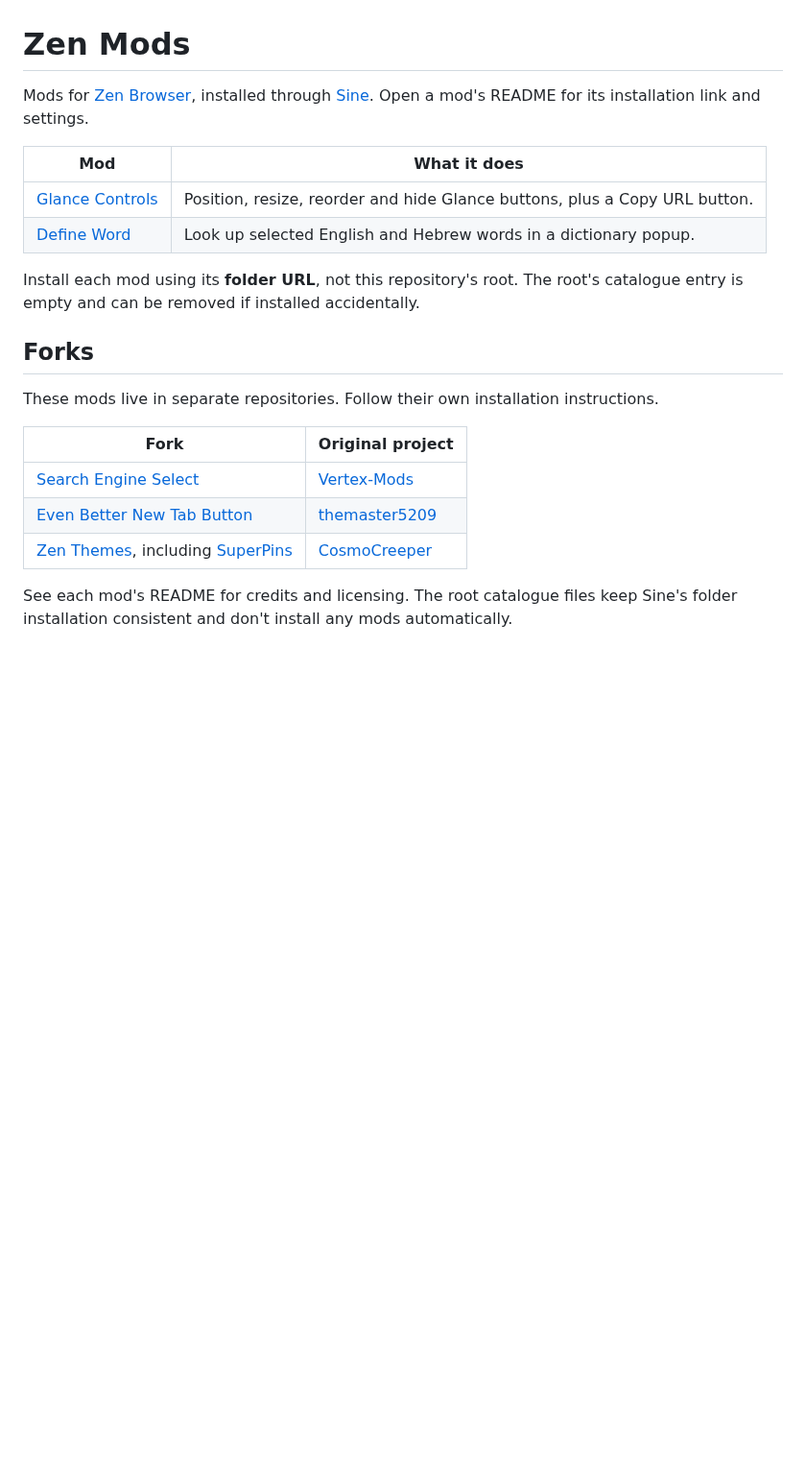
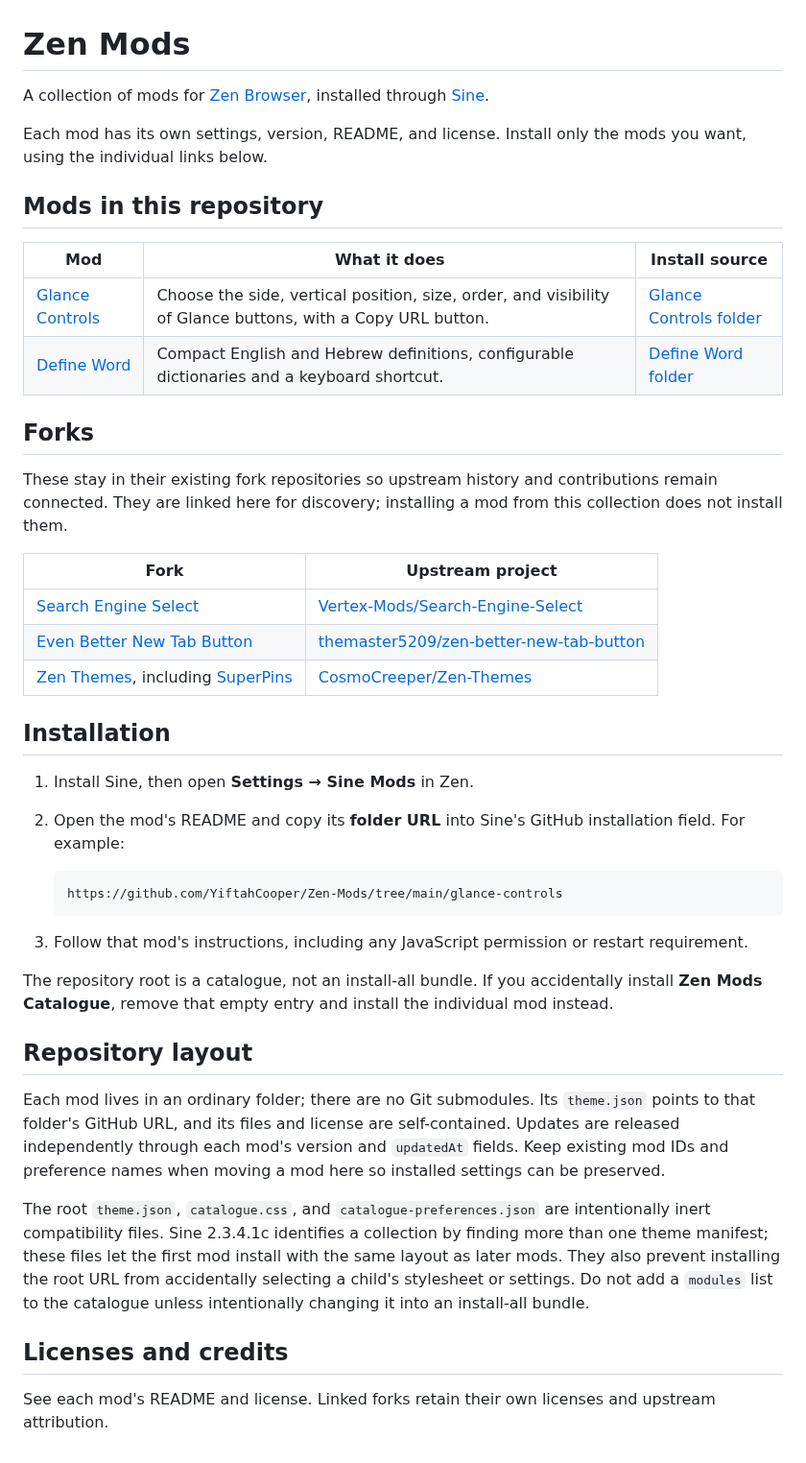
Before and after one commit to YiftahCooper/Zen-Mods, a Markdown page: README.md, the part around the change. Shown at 96% size. Rendered like a GitHub page; blank space fills up the shorter version.

Commit message:
Restore collection README and show Glance Controls in use

````diff
--- a/README.md
+++ b/README.md
@@ -1,22 +1,45 @@
 # Zen Mods
 
-Mods for [Zen Browser](https://zen-browser.app/), installed through [Sine](https://github.com/CosmoCreeper/Sine). Open a mod's README for its installation link and settings.
+A collection of mods for [Zen Browser](https://zen-browser.app/), installed through [Sine](https://github.com/CosmoCreeper/Sine).
 
-| Mod | What it does |
-| --- | --- |
-| [Glance Controls](glance-controls/) | Position, resize, reorder and hide Glance buttons, plus a Copy URL button. |
-| [Define Word](define-word/) | Look up selected English and Hebrew words in a dictionary popup. |
+Each mod has its own settings, version, README, and license. Install only the mods you want, using the individual links below.
 
-Install each mod using its **folder URL**, not this repository's root. The root's catalogue entry is empty and can be removed if installed accidentally.
+## Mods in this repository
+
+| Mod | What it does | Install source |
+| --- | --- | --- |
+| [Glance Controls](glance-controls/) | Choose the side, vertical position, size, order, and visibility of Glance buttons, with a Copy URL button. | [Glance Controls folder](https://github.com/YiftahCooper/Zen-Mods/tree/main/glance-controls) |
+| [Define Word](define-word/) | Compact English and Hebrew definitions, configurable dictionaries and a keyboard shortcut. | [Define Word folder](https://github.com/YiftahCooper/Zen-Mods/tree/main/define-word) |
 
 ## Forks
 
-These mods live in separate repositories. Follow their own installation instructions.
+These stay in their existing fork repositories so upstream history and contributions remain connected. They are linked here for discovery; installing a mod from this collection does not install them.
 
-| Fork | Original project |
+| Fork | Upstream project |
 | --- | --- |
-| [Search Engine Select](https://github.com/YiftahCooper/Search-Engine-Select) | [Vertex-Mods](https://github.com/Vertex-Mods/Search-Engine-Select) |
-| [Even Better New Tab Button](https://github.com/YiftahCooper/zen-even-better-new-tab-button) | [themaster5209](https://github.com/themaster5209/zen-better-new-tab-button) |
-| [Zen Themes](https://github.com/YiftahCooper/Zen-Themes), including [SuperPins](https://github.com/YiftahCooper/Zen-Themes/tree/main/SuperPins) | [CosmoCreeper](https://github.com/CosmoCreeper/Zen-Themes) |
+| [Search Engine Select](https://github.com/YiftahCooper/Search-Engine-Select) | [Vertex-Mods/Search-Engine-Select](https://github.com/Vertex-Mods/Search-Engine-Select) |
+| [Even Better New Tab Button](https://github.com/YiftahCooper/zen-even-better-new-tab-button) | [themaster5209/zen-better-new-tab-button](https://github.com/themaster5209/zen-better-new-tab-button) |
+| [Zen Themes](https://github.com/YiftahCooper/Zen-Themes), including [SuperPins](https://github.com/YiftahCooper/Zen-Themes/tree/main/SuperPins) | [CosmoCreeper/Zen-Themes](https://github.com/CosmoCreeper/Zen-Themes) |
 
-See each mod's README for credits and licensing. The root catalogue files keep Sine's folder installation consistent and don't install any mods automatically.
+## Installation
+
+1. Install Sine, then open **Settings → Sine Mods** in Zen.
+2. Open the mod's README and copy its **folder URL** into Sine's GitHub installation field. For example:
+
+   ```text
+   https://github.com/YiftahCooper/Zen-Mods/tree/main/glance-controls
+   ```
+
+3. Follow that mod's instructions, including any JavaScript permission or restart requirement.
+
+The repository root is a catalogue, not an install-all bundle. If you accidentally install **Zen Mods Catalogue**, remove that empty entry and install the individual mod instead.
+
+## Repository layout
+
+Each mod lives in an ordinary folder; there are no Git submodules. Its `theme.json` points to that folder's GitHub URL, and its files and license are self-contained. Updates are released independently through each mod's version and `updatedAt` fields. Keep existing mod IDs and preference names when moving a mod here so installed settings can be preserved.
+
+The root `theme.json`, `catalogue.css`, and `catalogue-preferences.json` are intentionally inert compatibility files. Sine 2.3.4.1c identifies a collection by finding more than one theme manifest; these files let the first mod install with the same layout as later mods. They also prevent installing the root URL from accidentally selecting a child's stylesheet or settings. Do not add a `modules` list to the catalogue unless intentionally changing it into an install-all bundle.
+
+## Licenses and credits
+
+See each mod's README and license. Linked forks retain their own licenses and upstream attribution.
````
Also changed, not shown: glance-controls/README.md (+12 -7 lines), glance-controls/screenshots/left-centred.png (added), glance-controls/screenshots/right-compact.png (added), glance-controls/screenshots/settings.png (deleted).
